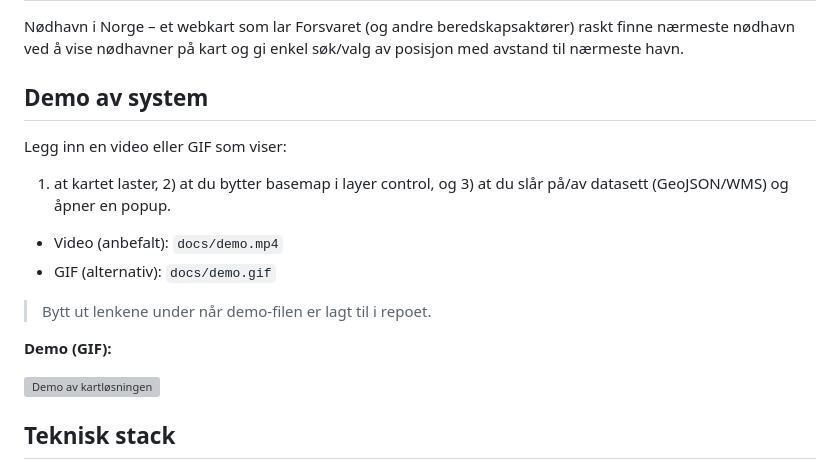
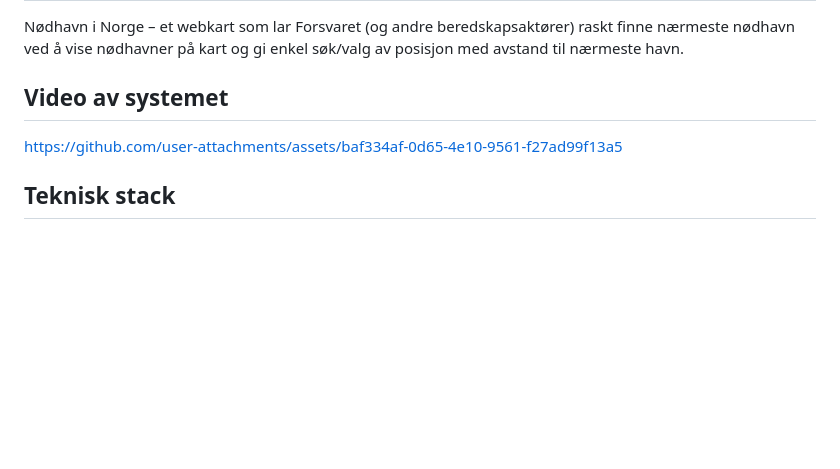
Before and after one commit to FanuelHab/IS218-Gruppe-14, a Markdown page: README.md, the part around the change. Rendered like a GitHub page; blank space fills up the shorter version; grey boxes are pictures that could not be loaded.

Commit message:
Lagt til video i readme
Updated demo section to include a video link and removed GIF option.

```diff
--- a/README.md
+++ b/README.md
@@ -3,18 +3,10 @@
 ## Prosjektnavn & TL;DR
 Nødhavn i Norge – et webkart som lar Forsvaret (og andre beredskapsaktører) raskt finne nærmeste nødhavn ved å vise nødhavner på kart og gi enkel søk/valg av posisjon med avstand til nærmeste havn.
 
-## Demo av system
-Legg inn en video eller GIF som viser:
-1) at kartet laster, 2) at du bytter basemap i layer control, og 3) at du slår på/av datasett (GeoJSON/WMS) og åpner en popup.
+## Video av systemet
 
-- Video (anbefalt): `docs/demo.mp4`
-- GIF (alternativ): `docs/demo.gif`
 
-> Bytt ut lenkene under når demo-filen er lagt til i repoet.
-
-**Demo (GIF):**
-
-![Demo av kartløsningen](docs/demo.gif)
+https://github.com/user-attachments/assets/baf334af-0d65-4e10-9561-f27ad99f13a5
 
 ## Teknisk stack
 - **Leaflet**: 1.9.4 (CDN via unpkg)
```
